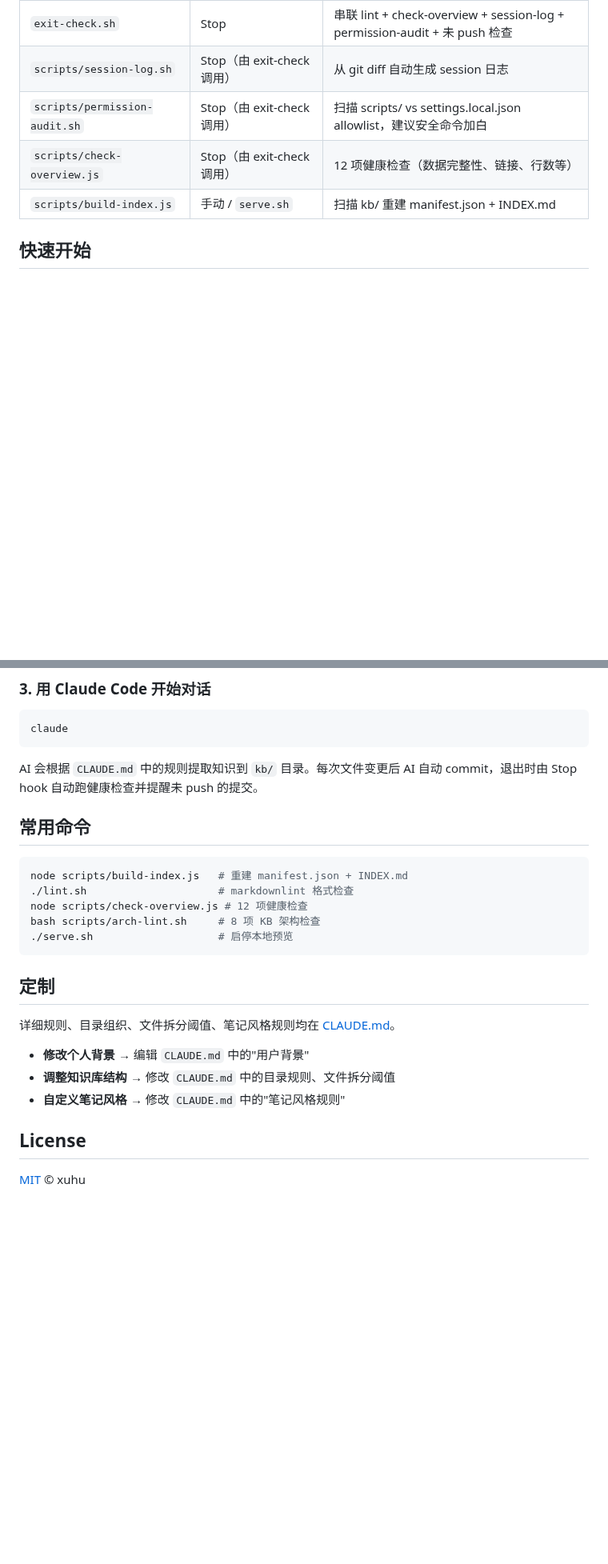
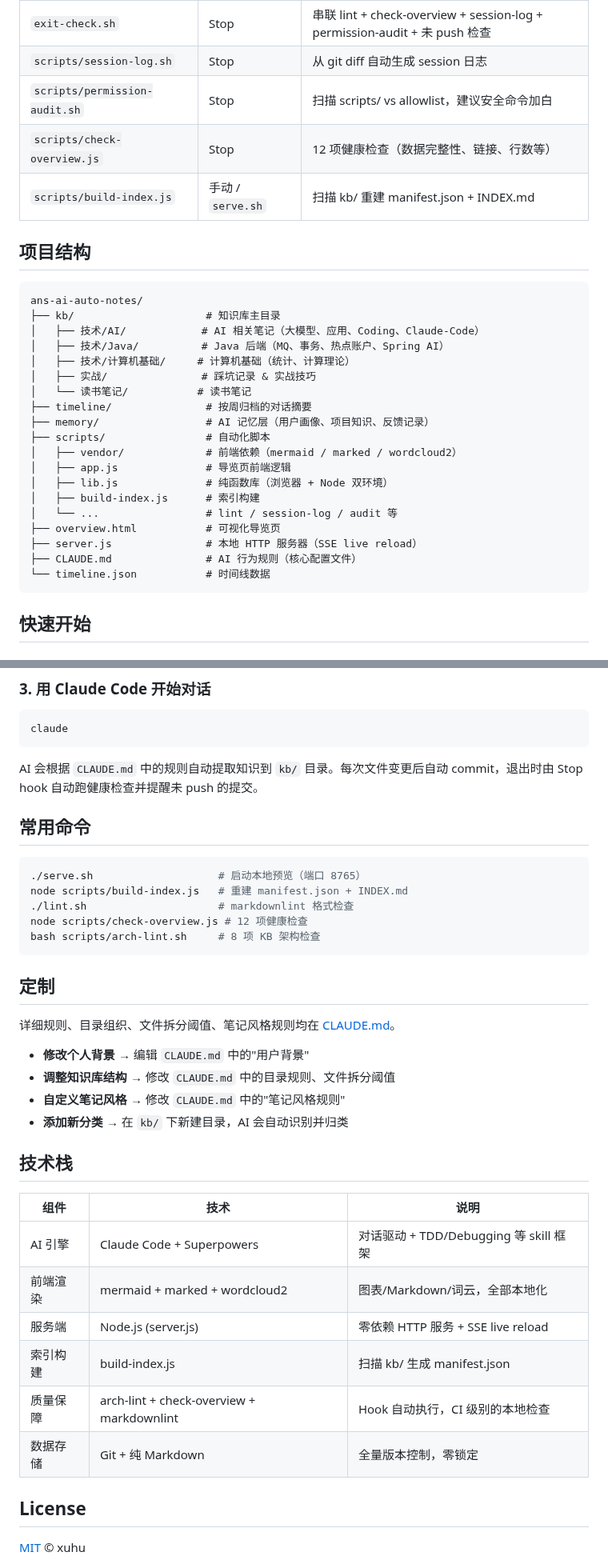
Before and after one commit to reallyhwc/ans-ai-auto-notes, a Markdown page: README.md, 2 parts joined by grey strips. Shown at 80% size. Rendered like a GitHub page; blank space fills up the shorter version.

````diff
--- a/README.md
+++ b/README.md
@@ -45,8 +74,32 @@
 | `exit-check.sh` | Stop | 串联 lint + check-overview + session-log + permission-audit + 未 push 检查 |
-| `scripts/session-log.sh` | Stop（由 exit-check 调用） | 从 git diff 自动生成 session 日志 |
-| `scripts/permission-audit.sh` | Stop（由 exit-check 调用） | 扫描 scripts/ vs settings.local.json allowlist，建议安全命令加白 |
-| `scripts/check-overview.js` | Stop（由 exit-check 调用） | 12 项健康检查（数据完整性、链接、行数等） |
+| `scripts/session-log.sh` | Stop | 从 git diff 自动生成 session 日志 |
+| `scripts/permission-audit.sh` | Stop | 扫描 scripts/ vs allowlist，建议安全命令加白 |
+| `scripts/check-overview.js` | Stop | 12 项健康检查（数据完整性、链接、行数等） |
 | `scripts/build-index.js` | 手动 / `serve.sh` | 扫描 kb/ 重建 manifest.json + INDEX.md |
+
+## 项目结构
+
+```
+ans-ai-auto-notes/
+├── kb/                     # 知识库主目录
+│   ├── 技术/AI/            # AI 相关笔记（大模型、应用、Coding、Claude-Code）
+│   ├── 技术/Java/          # Java 后端（MQ、事务、热点账户、Spring AI）
+│   ├── 技术/计算机基础/     # 计算机基础（统计、计算理论）
+│   ├── 实战/               # 踩坑记录 & 实战技巧
+│   └── 读书笔记/           # 读书笔记
+├── timeline/               # 按周归档的对话摘要
+├── memory/                 # AI 记忆层（用户画像、项目知识、反馈记录）
+├── scripts/                # 自动化脚本
+│   ├── vendor/             # 前端依赖（mermaid / marked / wordcloud2）
+│   ├── app.js              # 导览页前端逻辑
+│   ├── lib.js              # 纯函数库（浏览器 + Node 双环境）
+│   ├── build-index.js      # 索引构建
+│   └── ...                 # lint / session-log / audit 等
+├── overview.html           # 可视化导览页
+├── server.js               # 本地 HTTP 服务器（SSE live reload）
+├── CLAUDE.md               # AI 行为规则（核心配置文件）
+└── timeline.json           # 时间线数据
+```
 
 ## 快速开始
 
@@ -76,16 +129,16 @@ cd ans-ai-auto-notes
 claude
 ```
 
-AI 会根据 `CLAUDE.md` 中的规则提取知识到 `kb/` 目录。每次文件变更后 AI 自动 commit，退出时由 Stop hook 自动跑健康检查并提醒未 push 的提交。
+AI 会根据 `CLAUDE.md` 中的规则自动提取知识到 `kb/` 目录。每次文件变更后自动 commit，退出时由 Stop hook 自动跑健康检查并提醒未 push 的提交。
 
 ## 常用命令
 
 ```bash
+./serve.sh                    # 启动本地预览（端口 8765）
 node scripts/build-index.js   # 重建 manifest.json + INDEX.md
 ./lint.sh                     # markdownlint 格式检查
 node scripts/check-overview.js # 12 项健康检查
 bash scripts/arch-lint.sh     # 8 项 KB 架构检查
-./serve.sh                    # 启停本地预览
 ```
 
 ## 定制
@@ -95,6 +148,18 @@ bash scripts/arch-lint.sh     # 8 项 KB 架构检查
 - **修改个人背景** → 编辑 `CLAUDE.md` 中的"用户背景"
 - **调整知识库结构** → 修改 `CLAUDE.md` 中的目录规则、文件拆分阈值
 - **自定义笔记风格** → 修改 `CLAUDE.md` 中的"笔记风格规则"
+- **添加新分类** → 在 `kb/` 下新建目录，AI 会自动识别并归类
+
+## 技术栈
+
+| 组件 | 技术 | 说明 |
+|------|------|------|
+| AI 引擎 | Claude Code + Superpowers | 对话驱动 + TDD/Debugging 等 skill 框架 |
+| 前端渲染 | mermaid + marked + wordcloud2 | 图表/Markdown/词云，全部本地化 |
+| 服务端 | Node.js (server.js) | 零依赖 HTTP 服务 + SSE live reload |
+| 索引构建 | build-index.js | 扫描 kb/ 生成 manifest.json |
+| 质量保障 | arch-lint + check-overview + markdownlint | Hook 自动执行，CI 级别的本地检查 |
+| 数据存储 | Git + 纯 Markdown | 全量版本控制，零锁定 |
 
 ## License
 
````
Also changed, not shown: other parts of README.md (+38 -9 lines).
